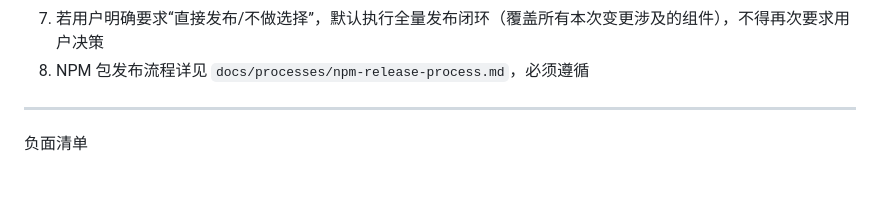
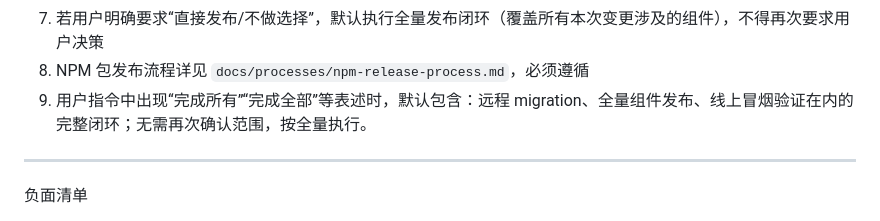
Before and after one commit to Peiiii/skild, a Markdown page: AGENTS.md, the part around the change. Rendered like a GitHub page; blank space fills up the shorter version.

Commit message:
feat(agents): clarify user command expectations for deployment processes
- Added a new guideline specifying that user commands containing phrases like "完成所有" or "完成全部" imply a complete deployment process, including remote migration, full component release, and online smoke testing, without requiring further confirmation.

```diff
--- a/AGENTS.md
+++ b/AGENTS.md
@@ -7,6 +7,7 @@
 6. 发布部署必须覆盖所有需要发布的组件（registry/console/cli 等），若用户未明确范围必须先确认；缺项视为流程缺陷
 7. 若用户明确要求“直接发布/不做选择”，默认执行全量发布闭环（覆盖所有本次变更涉及的组件），不得再次要求用户决策
 8. NPM 包发布流程详见 `docs/processes/npm-release-process.md`，必须遵循
+9. 用户指令中出现“完成所有”“完成全部”等表述时，默认包含：远程 migration、全量组件发布、线上冒烟验证在内的完整闭环；无需再次确认范围，按全量执行。
 
 ---
 负面清单
```
